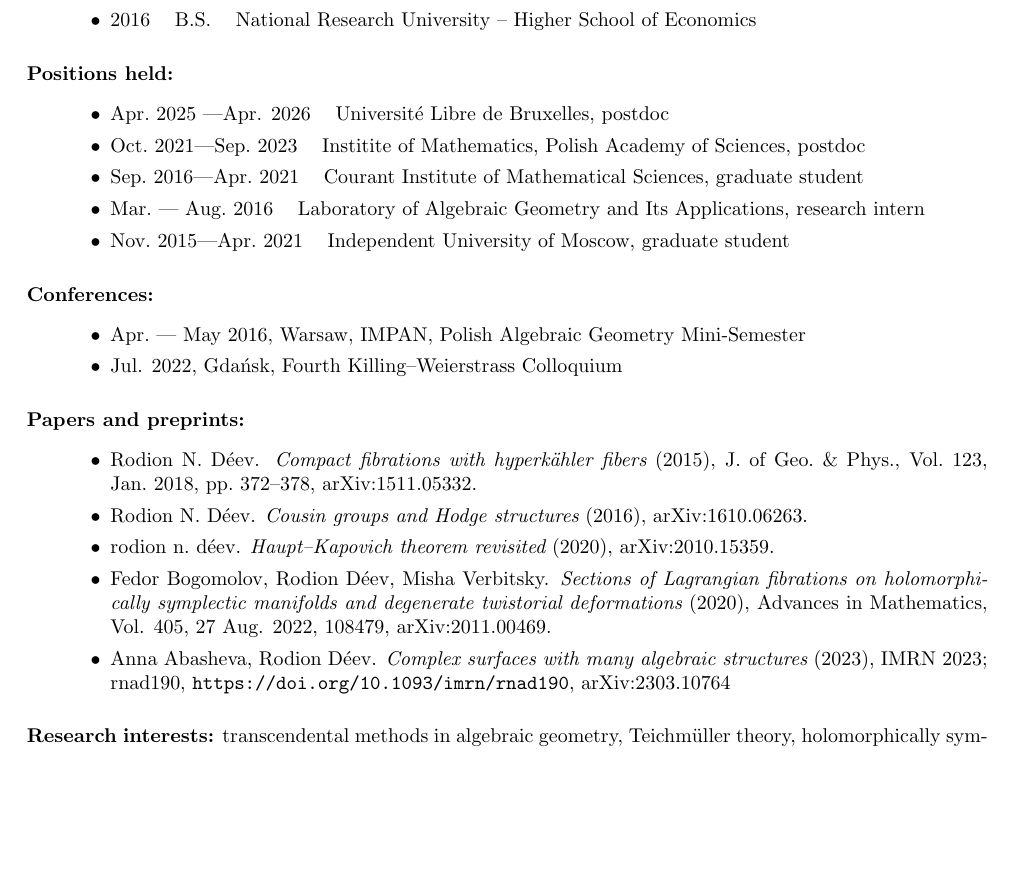
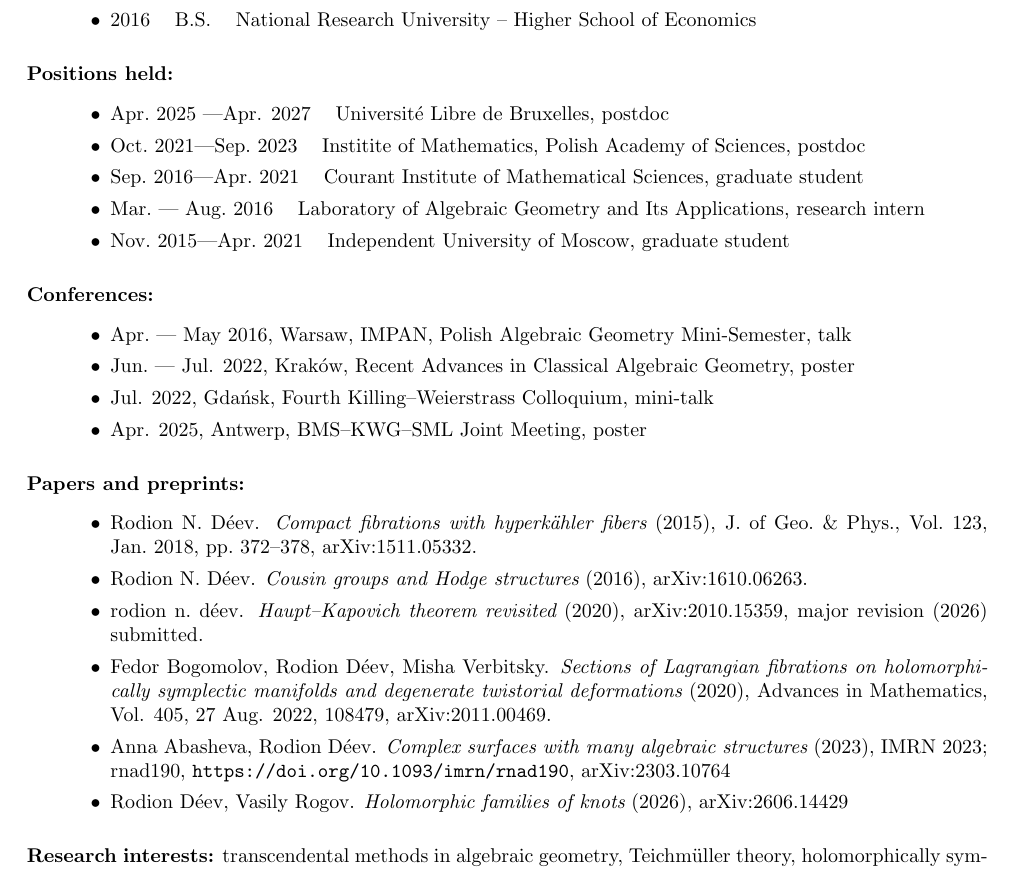
Before and after one commit to deevrod/deevrod.github.io, a LaTeX CV (cv.tex): part of the page, cut so that both start at the same text, the shorter picture padded with empty space. Compiled offline with pdfLaTeX.

Commit message:
Update cv.tex

```diff
--- a/cv.tex
+++ b/cv.tex
@@ -50,7 +50,7 @@
 \vspace{1mm}
 
 \item {\bf Positions held:} \begin{itemize}
-     \item Apr.~2025 ---Apr.  2026 \hspace{2mm} Universit\'e Libre de Bruxelles,  postdoc
+     \item Apr.~2025 ---Apr.  2027 \hspace{2mm} Universit\'e Libre de Bruxelles,  postdoc
      \item Oct.~2021---Sep.~2023 \hspace{2mm} Institite of Mathematics,  Polish Academy of Sciences,  postdoc
      \item Sep.~2016---Apr.~2021 \hspace{2mm} Courant Institute of Mathematical Sciences,
      graduate student
@@ -65,8 +65,10 @@
 \vspace{1mm}
 
 \item {\bf Conferences:} \begin{itemize}
-\item Apr.~--- May 2016,  Warsaw,  IMPAN,  Polish Algebraic Geometry Mini-Semester
-\item Jul.  2022,  Gda\'nsk,  Fourth Killing--Weierstrass Colloquium
+\item Apr.~--- May 2016,  Warsaw,  IMPAN,  Polish Algebraic Geometry Mini-Semester, talk
+\item Jun.~--- Jul. 2022, Krak\'ow, Recent Advances in Classical Algebraic Geometry, poster
+\item Jul.  2022,  Gda\'nsk,  Fourth Killing--Weierstrass Colloquium, mini-talk
+\item Apr. 2025, Antwerp, BMS--KWG--SML Joint Meeting, poster
 \end{itemize}
 
 %\item[Awards:] \begin{itemize}
@@ -84,7 +86,7 @@
      \item Rodion N. D\'eev. {\em
      Cousin groups and Hodge structures} (2016), arXiv:1610.06263.
      \item rodion~n.~d\'eev. {\em Haupt--Kapovich theorem revisited} (2020),
-     arXiv:2010.15359.
+     arXiv:2010.15359, major revision (2026) submitted.
      \item Fedor Bogomolov, Rodion D\'eev, Misha Verbitsky. {\em
      Sections of Lagrangian fibrations on holomorphically symplectic manifolds
      and degenerate twistorial deformations} (2020),  Advances in Mathematics,
@@ -94,6 +96,8 @@
      \item Anna Abasheva,  Rodion D\'eev.  {\em Complex surfaces with many
      algebraic  structures} (2023),  IMRN 2023;  rnad190,
      \url{https://doi.org/10.1093/imrn/rnad190},  arXiv:2303.10764
+    \item Rodion D\'eev, Vasily Rogov. {\em Holomorphic families of knots} (2026),
+    arXiv:2606.14429
 \end{itemize}
 \vspace{1mm}
 
```
